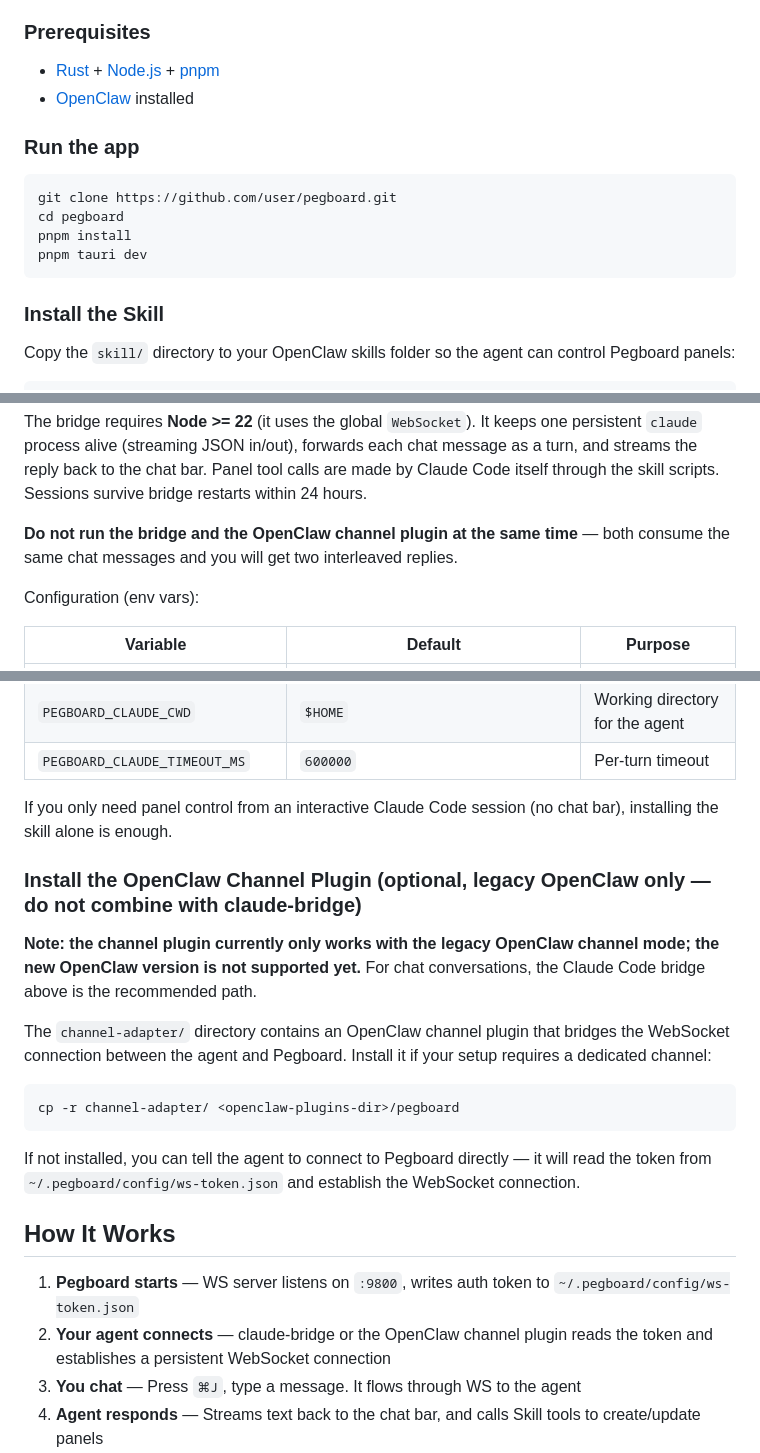
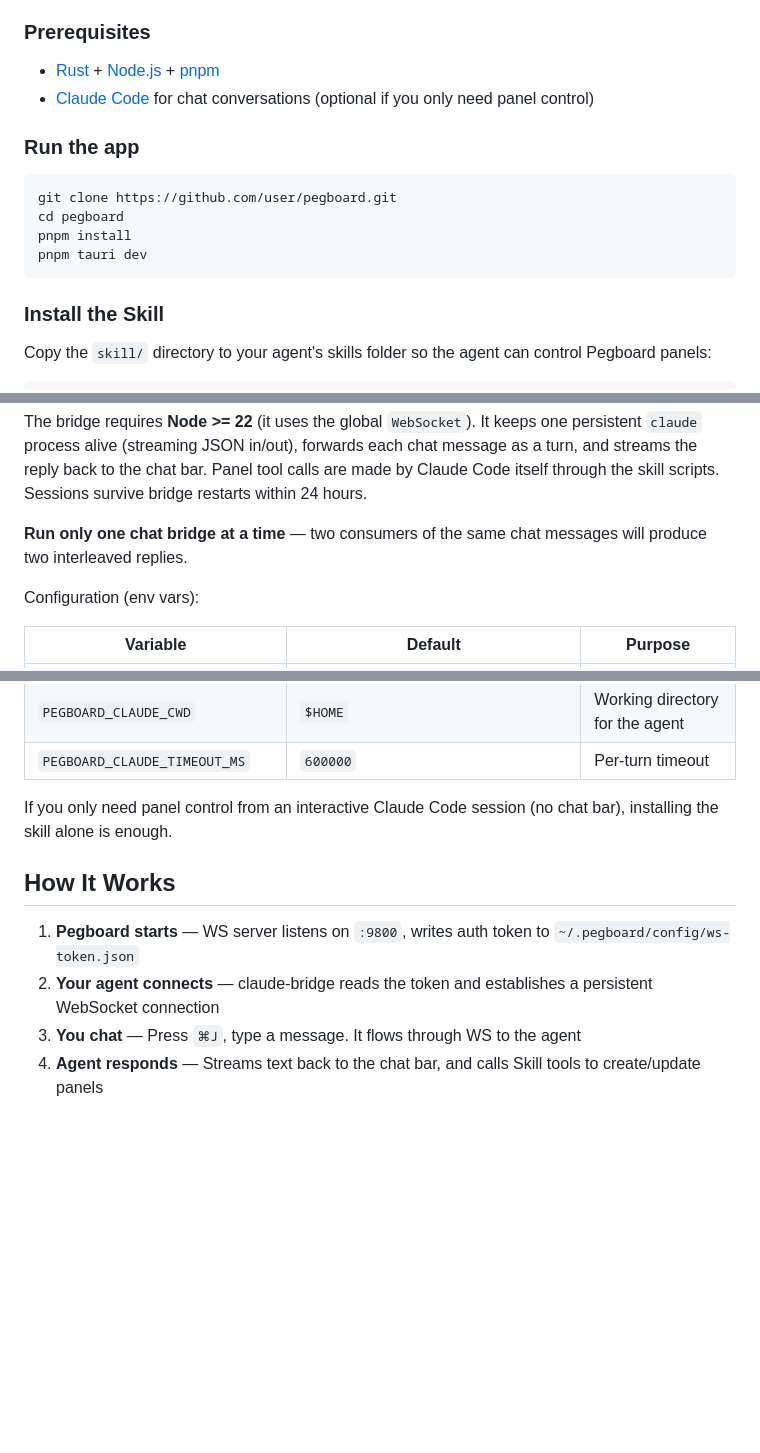
Before and after one commit to CopperG/pegboard, a Markdown page: README.md, 3 parts joined by grey strips. GitHub-like rendering; blank space fills up the shorter version.

Commit message:
docs: remove OpenClaw references from READMEs (chat targets Claude Code; skill is agent-generic)
Co-Authored-By: Claude Fable 5 <noreply@anthropic.com>

````diff
--- a/README.md
+++ b/README.md
@@ -79,7 +78,7 @@ The agent sees a snapshot of your canvas with every message, so it knows what's
 ### Prerequisites
 
 - [Rust](https://rustup.rs/) + [Node.js](https://nodejs.org/) + [pnpm](https://pnpm.io/)
-- [OpenClaw](https://github.com/nicepkg/openclaw) installed
+- [Claude Code](https://claude.com/claude-code) for chat conversations (optional if you only need panel control)
 
 ### Run the app
 
@@ -92,6 +91,6 @@ pnpm tauri dev
 
 ### Install the Skill
 
-Copy the `skill/` directory to your OpenClaw skills folder so the agent can control Pegboard panels:
+Copy the `skill/` directory to your agent's skills folder so the agent can control Pegboard panels:
 
 ```bash
@@ -132,8 +130,8 @@ one persistent `claude` process alive (streaming JSON in/out), forwards each
 chat message as a turn, and streams the reply back to the chat bar. Panel tool calls are made by Claude Code itself through the skill scripts.
 Sessions survive bridge restarts within 24 hours.
 
-**Do not run the bridge and the OpenClaw channel plugin at the same time** —
-both consume the same chat messages and you will get two interleaved replies.
+**Run only one chat bridge at a time** — two consumers of the same chat
+messages will produce two interleaved replies.
 
 Configuration (env vars):
 
@@ -148,22 +146,10 @@ Configuration (env vars):
 If you only need panel control from an interactive Claude Code session
 (no chat bar), installing the skill alone is enough.
 
-### Install the OpenClaw Channel Plugin (optional, legacy OpenClaw only — do not combine with claude-bridge)
-
-**Note: the channel plugin currently only works with the legacy OpenClaw channel mode; the new OpenClaw version is not supported yet.** For chat conversations, the Claude Code bridge above is the recommended path.
-
-The `channel-adapter/` directory contains an OpenClaw channel plugin that bridges the WebSocket connection between the agent and Pegboard. Install it if your setup requires a dedicated channel:
-
-```bash
-cp -r channel-adapter/ <openclaw-plugins-dir>/pegboard
-```
-
-If not installed, you can tell the agent to connect to Pegboard directly — it will read the token from `~/.pegboard/config/ws-token.json` and establish the WebSocket connection.
-
 ## How It Works
 
 1. **Pegboard starts** — WS server listens on `:9800`, writes auth token to `~/.pegboard/config/ws-token.json`
-2. **Your agent connects** — claude-bridge or the OpenClaw channel plugin reads the token and establishes a persistent WebSocket connection
+2. **Your agent connects** — claude-bridge reads the token and establishes a persistent WebSocket connection
 3. **You chat** — Press `⌘J`, type a message. It flows through WS to the agent
 4. **Agent responds** — Streams text back to the chat bar, and calls Skill tools to create/update panels
 5. **Canvas updates** — Panels appear, rearrange, and update in real time
````
Also changed, not shown: other parts of README.md (+2 -4 lines), README_zh.md (+6 -20 lines).
